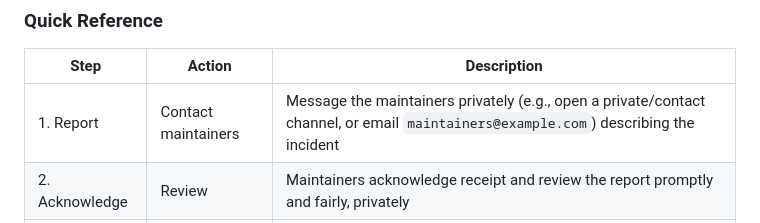
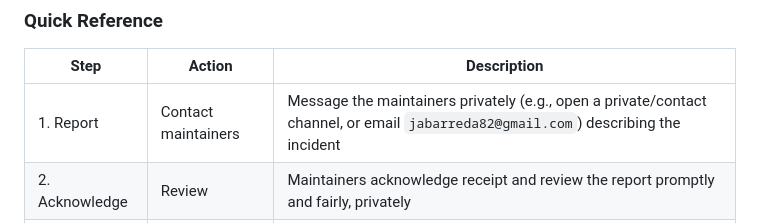
Before and after one commit to jabar-reda/vlc-web, a Markdown page: CODE_OF_CONDUCT.md, the part around the change. Rendered like a GitHub page.

Commit message:
Use real maintainer email in SECURITY and CODE_OF_CONDUCT

```diff
--- a/CODE_OF_CONDUCT.md
+++ b/CODE_OF_CONDUCT.md
@@ -96,7 +96,7 @@ this repository.
 
 | Step | Action | Description |
 | --- | --- | --- |
-| 1. Report | Contact maintainers | Message the maintainers privately (e.g., open a private/contact channel, or email `maintainers@example.com`) describing the incident |
+| 1. Report | Contact maintainers | Message the maintainers privately (e.g., open a private/contact channel, or email `jabarreda82@gmail.com`) describing the incident |
 | 2. Acknowledge | Review | Maintainers acknowledge receipt and review the report promptly and fairly, privately |
 | 3. Investigate | Decide | Maintainers investigate the report and determine appropriate corrective action, in line with the escalation path below |
 | 4. Resolve | Act | Private resolution, and public action only when appropriate (e.g., the community needs to know) |
```
Also changed, not shown: SECURITY.md (+1 -1 lines).
